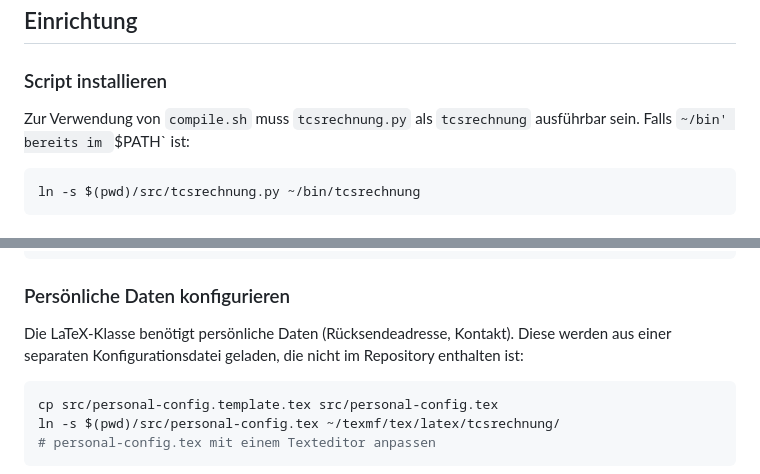
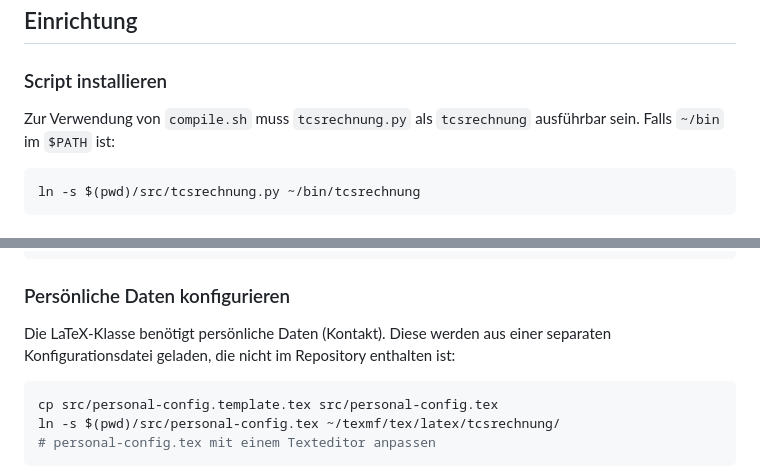
Before and after one commit to ddast/tcsrechnung, a Markdown page: README.md, 2 parts joined by grey strips. Rendered like a GitHub page.

````diff
--- a/README.md
+++ b/README.md
@@ -18,7 +18,7 @@ Normalerweise muss nur die XML-Datei angepasst werden.  Die Python- und LaTeX-Da
 
 ### Script installieren
 
-Zur Verwendung von `compile.sh` muss `tcsrechnung.py` als `tcsrechnung` ausführbar sein.  Falls `~/bin' bereits im `$PATH` ist:
+Zur Verwendung von `compile.sh` muss `tcsrechnung.py` als `tcsrechnung` ausführbar sein.  Falls `~/bin` im `$PATH` ist:
 
 ```bash
 ln -s $(pwd)/src/tcsrechnung.py ~/bin/tcsrechnung
@@ -46,7 +46,7 @@ texhash ~/texmf
 
 ### Persönliche Daten konfigurieren
 
-Die LaTeX-Klasse benötigt persönliche Daten (Rücksendeadresse, Kontakt). Diese werden aus einer separaten Konfigurationsdatei geladen, die nicht im Repository enthalten ist:
+Die LaTeX-Klasse benötigt persönliche Daten (Kontakt). Diese werden aus einer separaten Konfigurationsdatei geladen, die nicht im Repository enthalten ist:
 
 ```bash
 cp src/personal-config.template.tex src/personal-config.tex
````
